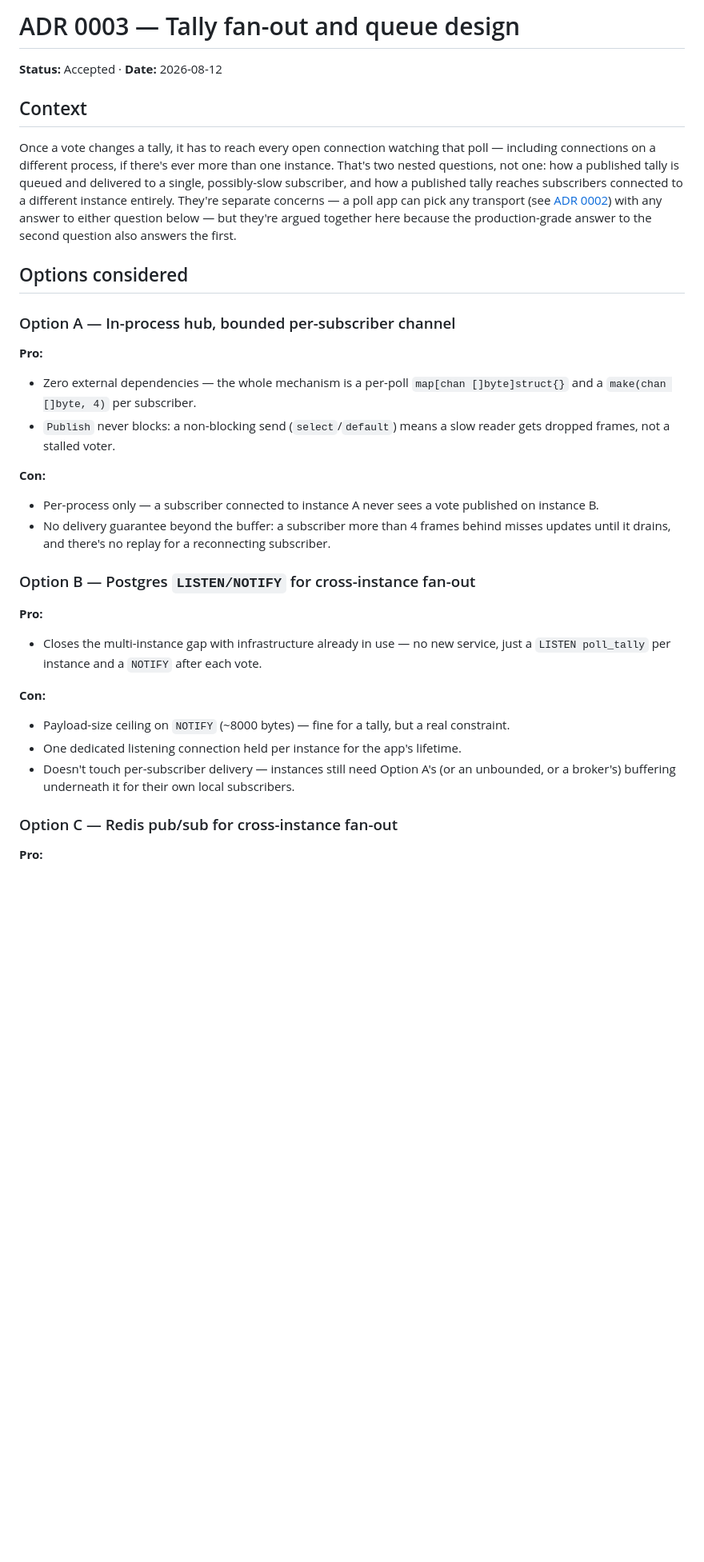
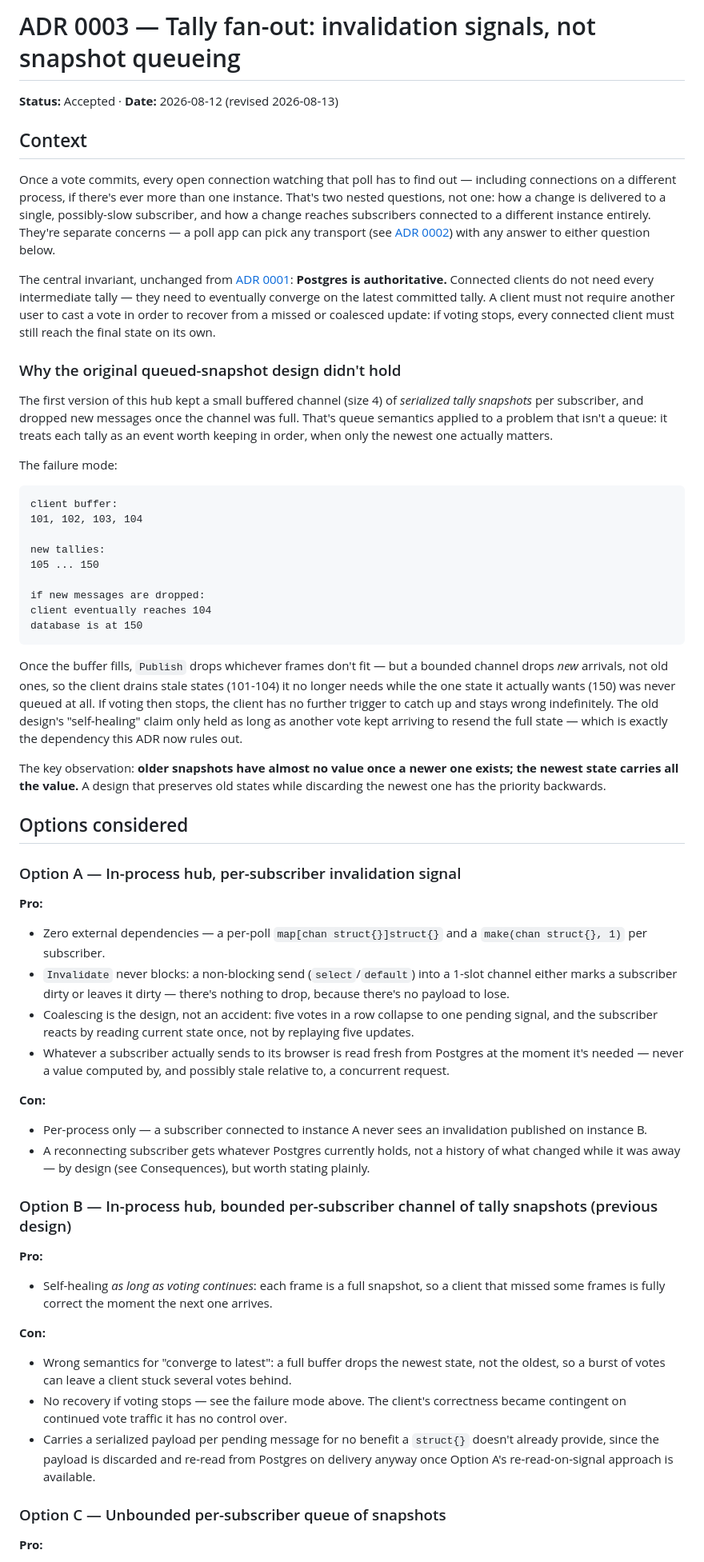
Before and after one commit to dennisschroeder/poll-tergeist, a Markdown page: docs/adr/0003-tally-fan-out-and-queue-design.md, the part around one of its changes. Shown at 80% size. Rendered like a GitHub page; blank space fills up the shorter version.

````diff
--- a/docs/adr/0003-tally-fan-out-and-queue-design.md
+++ b/docs/adr/0003-tally-fan-out-and-queue-design.md
@@ -1,42 +1,87 @@
-# ADR 0003 — Tally fan-out and queue design
+# ADR 0003 — Tally fan-out: invalidation signals, not snapshot queueing
 
-**Status:** Accepted · **Date:** 2026-08-12
+**Status:** Accepted · **Date:** 2026-08-12 (revised 2026-08-13)
 
 ## Context
 
-Once a vote changes a tally, it has to reach every open connection watching that poll — including
+Once a vote commits, every open connection watching that poll has to find out — including
 connections on a different process, if there's ever more than one instance. That's two nested
-questions, not one: how a published tally is queued and delivered to a single, possibly-slow
-subscriber, and how a published tally reaches subscribers connected to a different instance
-entirely. They're separate concerns — a poll app can pick any transport (see
-[ADR 0002](0002-sse-transport.md)) with any answer to either question below — but they're argued
-together here because the production-grade answer to the second question also answers the first.
+questions, not one: how a change is delivered to a single, possibly-slow subscriber, and how a
+change reaches subscribers connected to a different instance entirely. They're separate concerns —
+a poll app can pick any transport (see [ADR 0002](0002-sse-transport.md)) with any answer to either
+question below.
+
+The central invariant, unchanged from [ADR 0001](0001-append-only-votes.md): **Postgres is
+authoritative.** Connected clients do not need every intermediate tally — they need to eventually
+converge on the latest committed tally. A client must not require another user to cast a vote in
+order to recover from a missed or coalesced update: if voting stops, every connected client must
+still reach the final state on its own.
+
+### Why the original queued-snapshot design didn't hold
+
+The first version of this hub kept a small buffered channel (size 4) of *serialized tally
+snapshots* per subscriber, and dropped new messages once the channel was full. That's queue
+semantics applied to a problem that isn't a queue: it treats each tally as an event worth keeping
+in order, when only the newest one actually matters.
+
+The failure mode:
+
+```text
+client buffer:
+101, 102, 103, 104
+
+new tallies:
+105 ... 150
+
+if new messages are dropped:
+client eventually reaches 104
+database is at 150
+```
+
+Once the buffer fills, `Publish` drops whichever frames don't fit — but a bounded channel drops
+*new* arrivals, not old ones, so the client drains stale states (101-104) it no longer needs while
+the one state it actually wants (150) was never queued at all. If voting then stops, the client has
+no further trigger to catch up and stays wrong indefinitely. The old design's "self-healing" claim
+only held as long as another vote kept arriving to resend the full state — which is exactly the
+dependency this ADR now rules out.
+
+The key observation: **older snapshots have almost no value once a newer one exists; the newest
+state carries all the value.** A design that preserves old states while discarding the newest one
+has the priority backwards.
 
 ## Options considered
 
-### Option A — In-process hub, bounded per-subscriber channel
+### Option A — In-process hub, per-subscriber invalidation signal
 **Pro:**
-- Zero external dependencies — the whole mechanism is a per-poll `map[chan []byte]struct{}` and a
-  `make(chan []byte, 4)` per subscriber.
-- `Publish` never blocks: a non-blocking send (`select`/`default`) means a slow reader gets dropped
-  frames, not a stalled voter.
+- Zero external dependencies — a per-poll `map[chan struct{}]struct{}` and a `make(chan struct{},
+  1)` per subscriber.
+- `Invalidate` never blocks: a non-blocking send (`select`/`default`) into a 1-slot channel either
+  marks a subscriber dirty or leaves it dirty — there's nothing to drop, because there's no payload
+  to lose.
+- Coalescing is the design, not an accident: five votes in a row collapse to one pending signal,
+  and the subscriber reacts by reading current state once, not by replaying five updates.
+- Whatever a subscriber actually sends to its browser is read fresh from Postgres at the moment
+  it's needed — never a value computed by, and possibly stale relative to, a concurrent request.
 
 **Con:**
-- Per-process only — a subscriber connected to instance A never sees a vote published on instance
-  B.
-- No delivery guarantee beyond the buffer: a subscriber more than 4 frames behind misses updates
-  until it drains, and there's no replay for a reconnecting subscriber.
+- Per-process only — a subscriber connected to instance A never sees an invalidation published on
+  instance B.
+- A reconnecting subscriber gets whatever Postgres currently holds, not a history of what changed
+  while it was away — by design (see Consequences), but worth stating plainly.
 
-### Option B — Postgres `LISTEN/NOTIFY` for cross-instance fan-out
+### Option B — In-process hub, bounded per-subscriber channel of tally snapshots (previous design)
 **Pro:**
-- Closes the multi-instance gap with infrastructure already in use — no new service, just a
-  `LISTEN poll_tally` per instance and a `NOTIFY` after each vote.
+- Self-healing *as long as voting continues*: each frame is a full snapshot, so a client that
+  missed some frames is fully correct the moment the next one arrives.
 
 **Con:**
-- Payload-size ceiling on `NOTIFY` (~8000 bytes) — fine for a tally, but a real constraint.
-- One dedicated listening connection held per instance for the app's lifetime.
-- Doesn't touch per-subscriber delivery — instances still need Option A's (or an unbounded, or a
-  broker's) buffering underneath it for their own local subscribers.
+- Wrong semantics for "converge to latest": a full buffer drops the newest state, not the oldest,
+  so a burst of votes can leave a client stuck several votes behind.
+- No recovery if voting stops — see the failure mode above. The client's correctness became
+  contingent on continued vote traffic it has no control over.
+- Carries a serialized payload per pending message for no benefit a `struct{}` doesn't already
+  provide, since the payload is discarded and re-read from Postgres on delivery anyway once
+  Option A's re-read-on-signal approach is available.
 
-### Option C — Redis pub/sub for cross-instance fan-out
+### Option C — Unbounded per-subscriber queue of snapshots
 **Pro:**
````
Also changed, not shown: other parts of docs/adr/0003-tally-fan-out-and-queue-design.md (+126 -43 lines), docs/adr/0005-synchronous-vote-persistence.md (added, +122 -0 lines).
